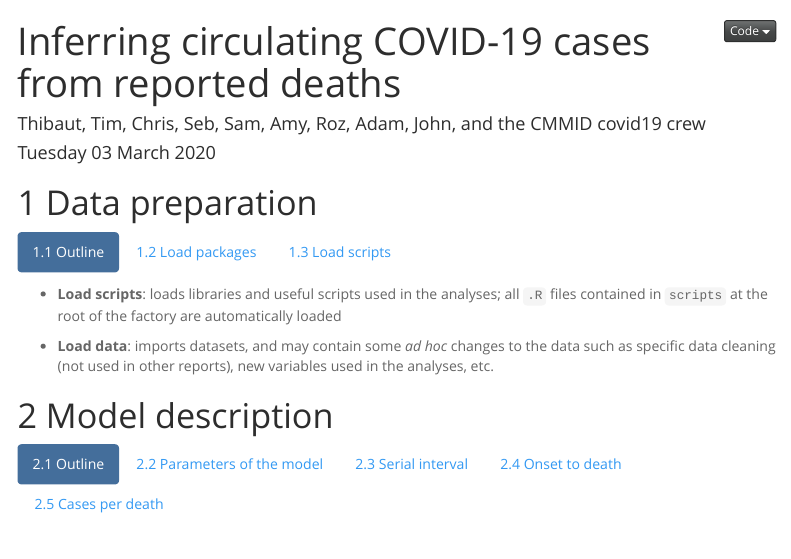
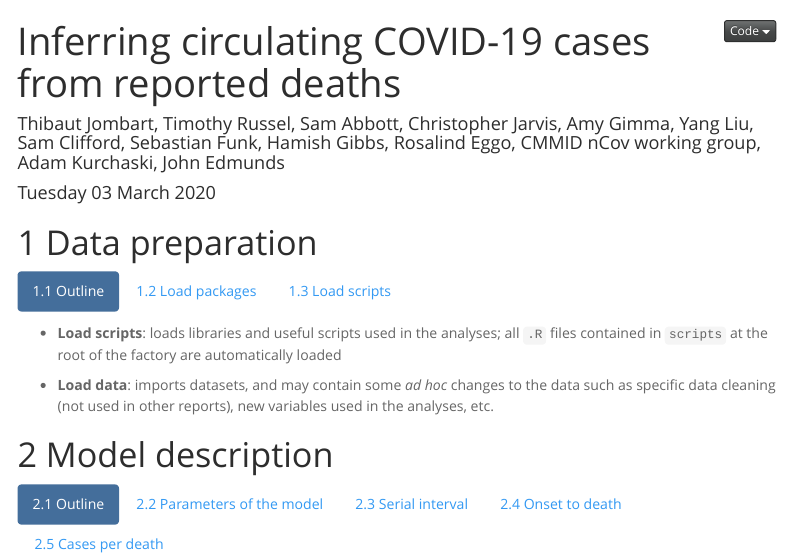
Before and after one commit to thibautjombart/covid19_cases_from_deaths, an R Markdown document (analyses/report_sources/analyses_for_paper_2020-03-03.Rmd): the page in a window 1100 px wide, from its top. Rendered offline with R 4.5, knitr and Pandoc, with nearby package versions; folded parts are opened; some code elsewhere in the file could not run offline; a font, style sheet, LaTeX package, included part or bibliography that could not be used is replaced or left out; menus at the side of the page are left out.

Commit message:
fixing author list

```diff
--- a/analyses/report_sources/analyses_for_paper_2020-03-03.Rmd
+++ b/analyses/report_sources/analyses_for_paper_2020-03-03.Rmd
@@ -1,6 +1,6 @@
 ---
 title: "Inferring circulating COVID-19 cases from reported deaths"
-author: "Thibaut, Tim, Chris, Seb, Sam, Amy, Roz, Adam, John, and the CMMID covid19 crew"
+author: "Thibaut Jombart, Timothy Russel, Sam Abbott, Christopher Jarvis, Amy Gimma, Yang Liu, Sam Clifford, Sebastian Funk, Hamish Gibbs, Rosalind Eggo, CMMID nCov working group, Adam Kurchaski, John Edmunds"
 date: "`r format(Sys.time(), '%A %d %B %Y')`"
 output:
   html_document:
```
Also changed, not shown: analyses/report_sources/analyses_for_paper_2020-03-03.Rmd (2 more changed lines).
